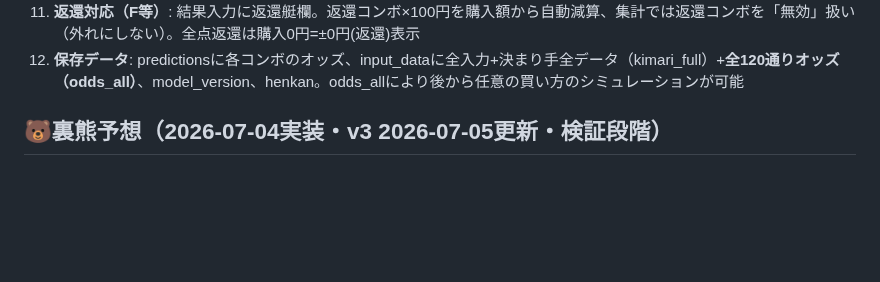
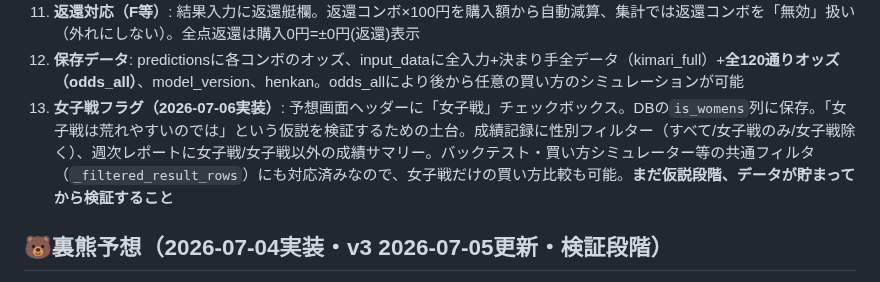
Before and after one commit to sukepbudou-svg/test, a Markdown page: CLAUDE.md, the part around the change. Drawn GitHub-style; blank space fills up the shorter version.

Commit message:
CLAUDE.md: 女子戦フラグの仕様を記録

```diff
--- a/CLAUDE.md
+++ b/CLAUDE.md
@@ -64,6 +64,7 @@
     - **⚠️既知の不整合（2026-07-05発見・未修正）**: 予想画面のバナー判定（`renderResult`）は実力回収率を見て会場格下げをするが、成績記録側の`judgeRaceTier`（history.html）は逃げ率+オッズの2条件のみで判定しており、会場の実力回収率による格下げ・昇格を反映していない。そのため得意会場は保存後の記録で常に✅表示になり、予想時に⚠️だったレースでも保存後は✅に見えることがある。**買うかどうかの判断は必ず予想画面のバナーを信じること**（保存後のバッジは簡易版・参考程度）。修正するにはjudgeRaceTierを非同期化して`/history_stats`のrecovery_baseを見に行く必要がある（表示コストとのトレードオフで保留中）
 11. **返還対応（F等）**: 結果入力に返還艇欄。返還コンボ×100円を購入額から自動減算、集計では返還コンボを「無効」扱い（外れにしない）。全点返還は購入0円=±0円(返還)表示
 12. **保存データ**: predictionsに各コンボのオッズ、input_dataに全入力+決まり手全データ（kimari_full）+**全120通りオッズ（odds_all）**、model_version、henkan。odds_allにより後から任意の買い方のシミュレーションが可能
+13. **女子戦フラグ（2026-07-06実装）**: 予想画面ヘッダーに「女子戦」チェックボックス。DBの`is_womens`列に保存。「女子戦は荒れやすいのでは」という仮説を検証するための土台。成績記録に性別フィルター（すべて/女子戦のみ/女子戦除く）、週次レポートに女子戦/女子戦以外の成績サマリー。バックテスト・買い方シミュレーター等の共通フィルタ（`_filtered_result_rows`）にも対応済みなので、女子戦だけの買い方比較も可能。**まだ仮説段階、データが貯まってから検証すること**
 
 ## 🐻裏熊予想（2026-07-04実装・v3 2026-07-05更新・検証段階）
 
```
